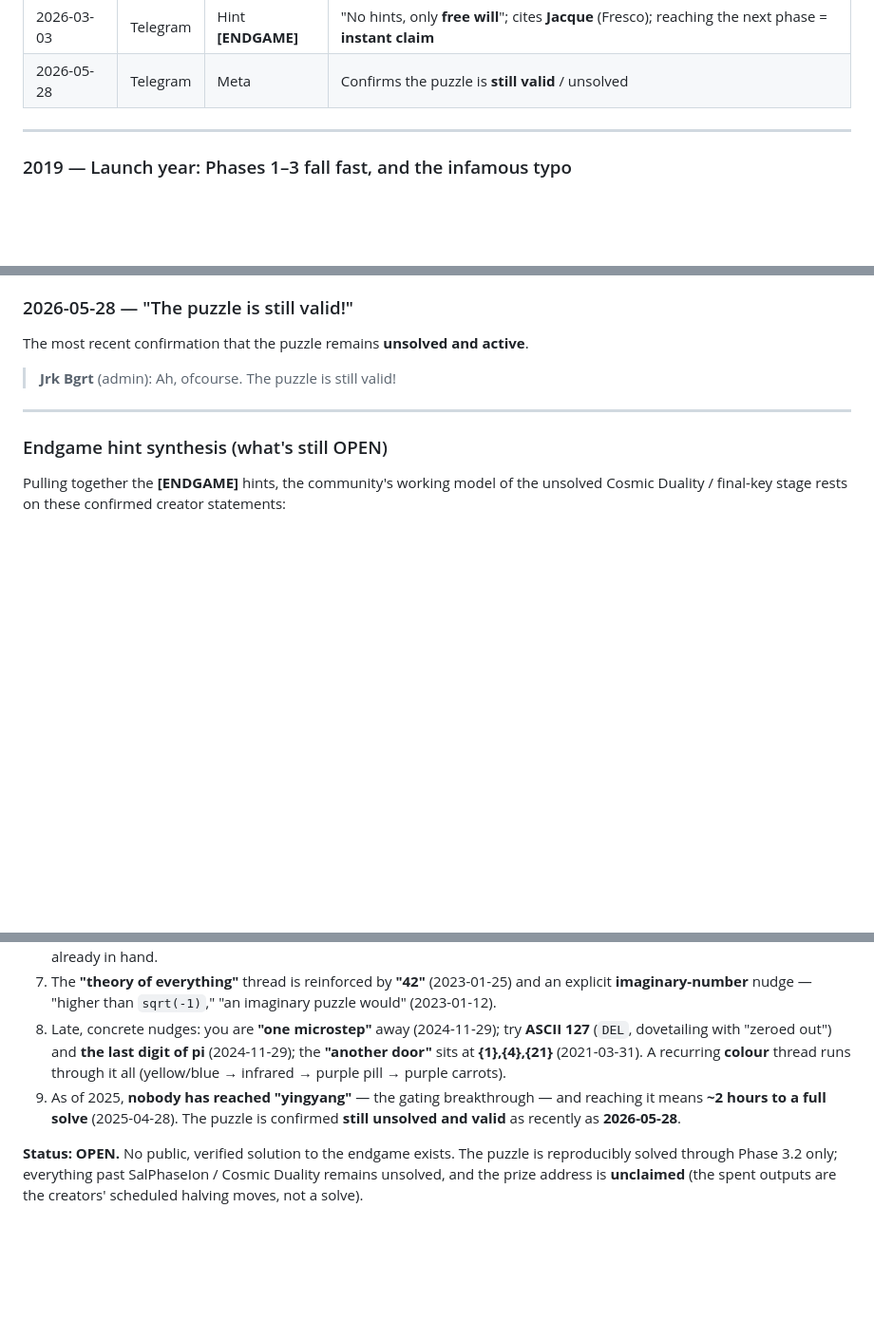
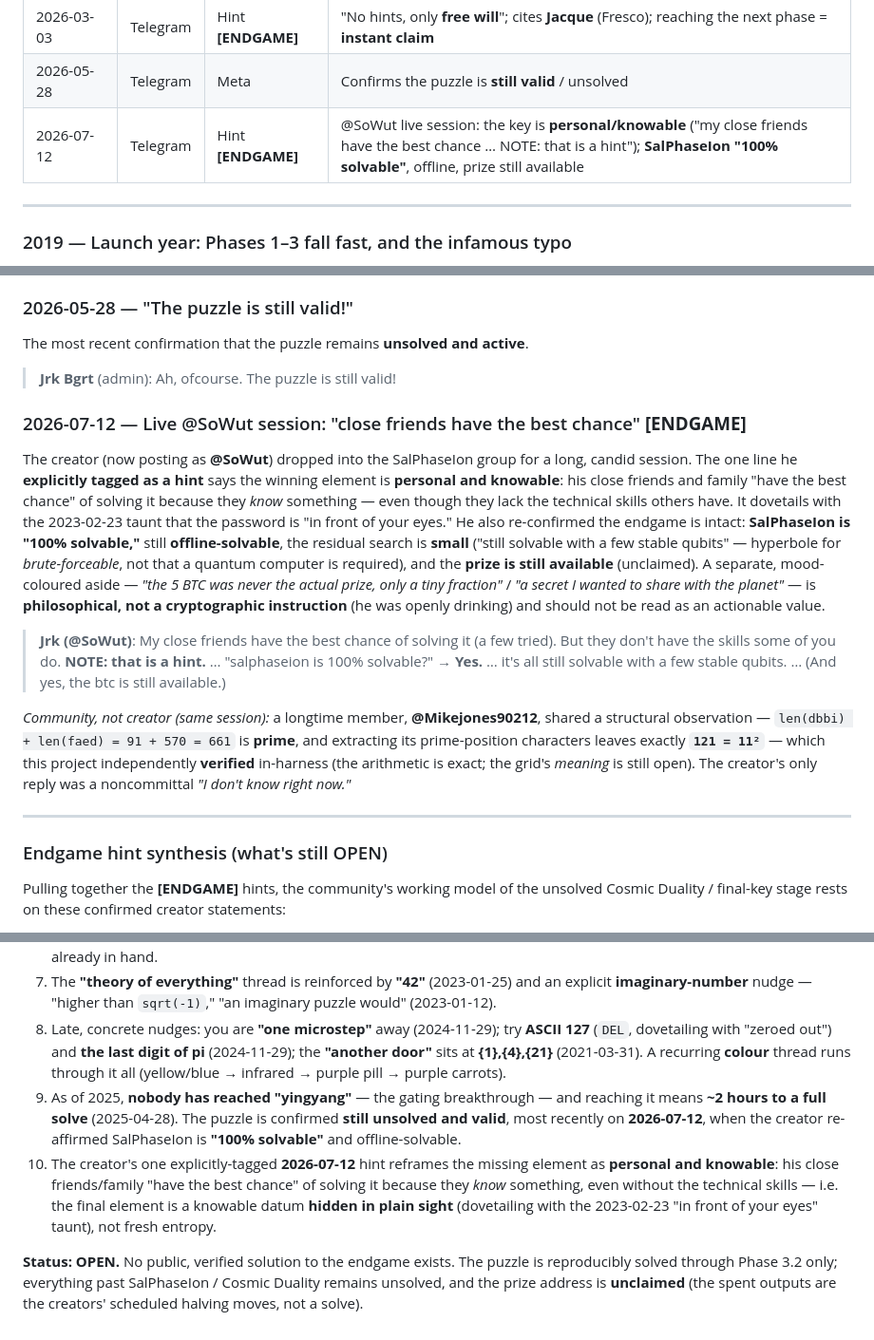
Before and after one commit to HosterjackAGV/gsmg-5btc-puzzle, a Markdown page: docs/WALKTHROUGH.md, 3 parts joined by grey strips. Shown at 95% size. Drawn GitHub-style; folded sections open; blank space fills up the shorter version.

Commit message:
Walkthrough: add the 2026-07-12 @SoWut creator hint
- hint-timeline table row + detailed entry for the 2026-07-12 live session
  (the explicitly-tagged "close friends have the best chance" hint → the key
  is personal/knowable; SalPhaseIon re-confirmed "100% solvable", offline,
  prize still available; the "5 BTC was a fraction" aside flagged as meta)
- the community 661→11² observation credited to @Mikejones90212 (engine-verified)
- endgame synthesis updated (points 9-10; "still valid" date → 2026-07-12)

Co-Authored-By: Claude Opus 4.8 <noreply@anthropic.com>

```diff
--- a/docs/WALKTHROUGH.md
+++ b/docs/WALKTHROUGH.md
@@ -2138,6 +2138,7 @@ From the puzzle's **April 2019 launch** onward, the creator — posting in the o
 | 2026-01-01 | Telegram | New Year's hint | Binary → "Happy new year! … here's a 'tiny hint' <3" |
 | 2026-03-03 | Telegram | Hint **[ENDGAME]** | "No hints, only **free will**"; cites **Jacque** (Fresco); reaching the next phase = **instant claim** |
 | 2026-05-28 | Telegram | Meta | Confirms the puzzle is **still valid** / unsolved |
+| 2026-07-12 | Telegram | Hint **[ENDGAME]** | @SoWut live session: the key is **personal/knowable** ("my close friends have the best chance … NOTE: that is a hint"); **SalPhaseIon "100% solvable"**, offline, prize still available |
 
 ---
 
@@ -2763,6 +2764,14 @@ The most recent confirmation that the puzzle remains **unsolved and active**.
 
 > **Jrk Bgrt** (admin): Ah, ofcourse. The puzzle is still valid!
 
+### 2026-07-12 — Live @SoWut session: "close friends have the best chance" **[ENDGAME]**
+
+The creator (now posting as **@SoWut**) dropped into the SalPhaseIon group for a long, candid session. The one line he **explicitly tagged as a hint** says the winning element is **personal and knowable**: his close friends and family "have the best chance" of solving it because they *know* something — even though they lack the technical skills others have. It dovetails with the 2023-02-23 taunt that the password is "in front of your eyes." He also re-confirmed the endgame is intact: **SalPhaseIon is "100% solvable,"** still **offline-solvable**, the residual search is **small** ("still solvable with a few stable qubits" — hyperbole for *brute-forceable*, not that a quantum computer is required), and the **prize is still available** (unclaimed). A separate, mood-coloured aside — *"the 5 BTC was never the actual prize, only a tiny fraction"* / *"a secret I wanted to share with the planet"* — is **philosophical, not a cryptographic instruction** (he was openly drinking) and should not be read as an actionable value.
+
+> **Jrk (@SoWut)**: My close friends have the best chance of solving it (a few tried). But they don't have the skills some of you do. **NOTE: that is a hint.** … "salphaseion is 100% solvable?" → **Yes.** … it's all still solvable with a few stable qubits. … (And yes, the btc is still available.)
+
+*Community, not creator (same session):* a longtime member, **@Mikejones90212**, shared a structural observation — `len(dbbi) + len(faed) = 91 + 570 = 661` is **prime**, and extracting its prime-position characters leaves exactly **`121 = 11²`** — which this project independently **verified** in-harness (the arithmetic is exact; the grid's *meaning* is still open). The creator's only reply was a noncommittal *"I don't know right now."*
+
 ---
 
 ### Endgame hint synthesis (what's still OPEN)
@@ -2777,7 +2786,8 @@ Pulling together the **[ENDGAME]** hints, the community's working model of the u
 6. The final output is a **regular Bitcoin private key** (2024-01-26), reached by **solving and then "decrypting"** (2021-08-11). The **internet is needed only to claim it, not to solve** (2023-08-06, 2023-11-24) — everything required to solve is already in hand.
 7. The **"theory of everything"** thread is reinforced by **"42"** (2023-01-25) and an explicit **imaginary-number** nudge — "higher than `sqrt(-1)`," "an imaginary puzzle would" (2023-01-12).
 8. Late, concrete nudges: you are **"one microstep"** away (2024-11-29); try **ASCII 127** (`DEL`, dovetailing with "zeroed out") and **the last digit of pi** (2024-11-29); the **"another door"** sits at **{1},{4},{21}** (2021-03-31). A recurring **colour** thread runs through it all (yellow/blue → infrared → purple pill → purple carrots).
-9. As of 2025, **nobody has reached "yingyang"** — the gating breakthrough — and reaching it means **~2 hours to a full solve** (2025-04-28). The puzzle is confirmed **still unsolved and valid** as recently as **2026-05-28**.
+9. As of 2025, **nobody has reached "yingyang"** — the gating breakthrough — and reaching it means **~2 hours to a full solve** (2025-04-28). The puzzle is confirmed **still unsolved and valid**, most recently on **2026-07-12**, when the creator re-affirmed SalPhaseIon is **"100% solvable"** and offline-solvable.
+10. The creator's one explicitly-tagged **2026-07-12** hint reframes the missing element as **personal and knowable**: his close friends/family "have the best chance" of solving it because they *know* something, even without the technical skills — i.e. the final element is a knowable datum **hidden in plain sight** (dovetailing with the 2023-02-23 "in front of your eyes" taunt), not fresh entropy.
 
 **Status: OPEN.** No public, verified solution to the endgame exists. The puzzle is reproducibly solved through Phase 3.2 only; everything past SalPhaseIon / Cosmic Duality remains unsolved, and the prize address is **unclaimed** (the spent outputs are the creators' scheduled halving moves, not a solve).
 
```
